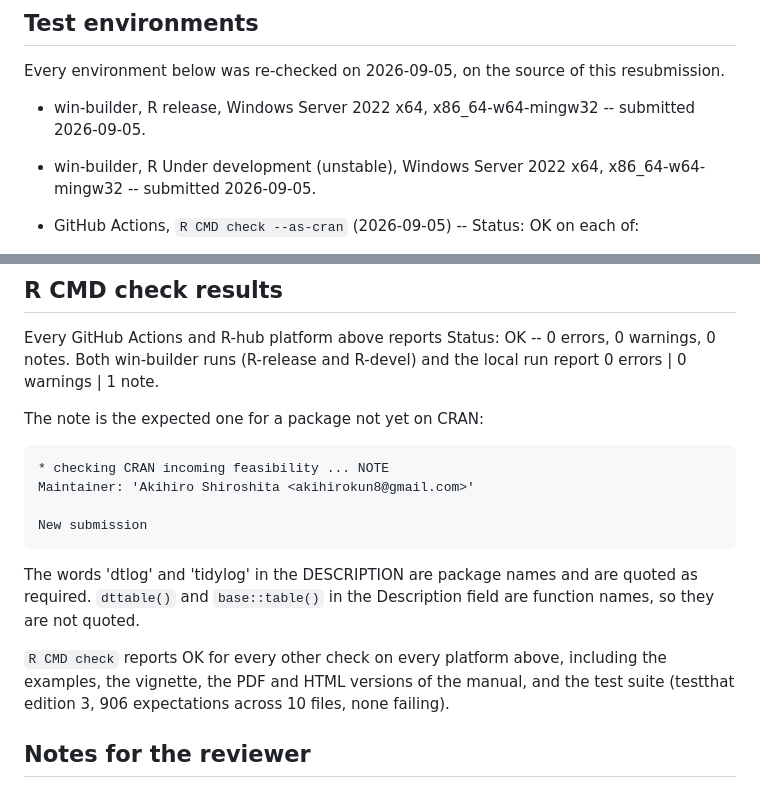
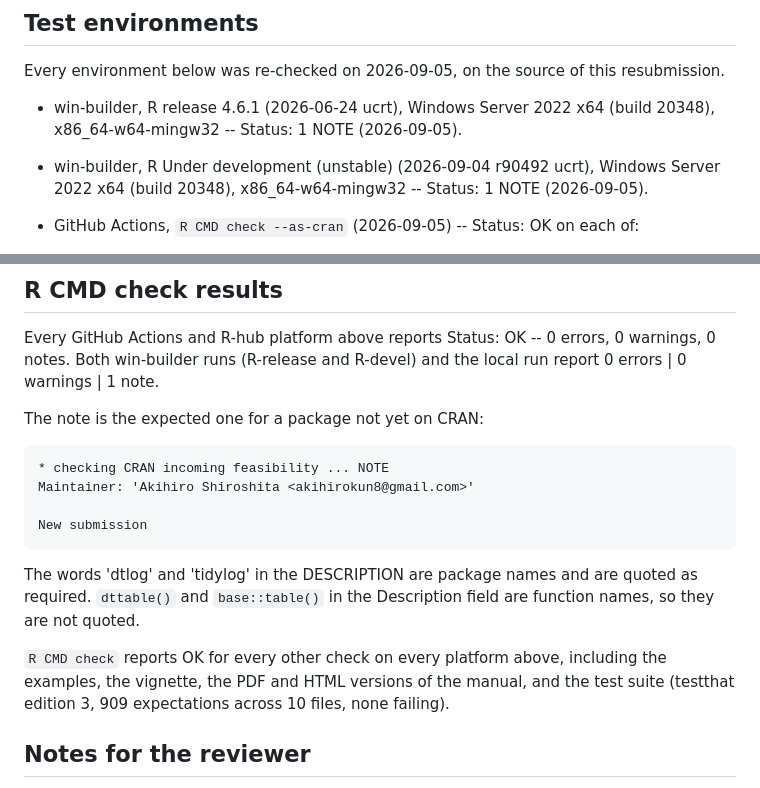
Before and after one commit to AkiShiroshita/dtlog, a Markdown page: cran-comments.md, 2 parts joined by grey strips. GitHub-like rendering.

Commit message:
Record the win-builder results for the resubmission
Both runs report Status: 1 NOTE, the new-submission note alone:
R-release 4.6.1 (2026-06-24 ucrt) and R-devel (2026-09-04 r90492 ucrt),
Windows Server 2022 x64 (build 20348).

The test count goes from 906 to 909, the three expectations added with
the dt_log() default-path test.

Co-Authored-By: Claude Opus 5 <noreply@anthropic.com>
Claude-Session: https://claude.ai/code/session_011nM9nqAeMryqWxS7Us9S4z

````diff
--- a/cran-comments.md
+++ b/cran-comments.md
@@ -41,11 +41,12 @@ This is the first submission of 'dtlog' (version 0.1.0).
 Every environment below was re-checked on 2026-09-05, on the source of this
 resubmission.
 
-* win-builder, R release, Windows Server 2022 x64, x86_64-w64-mingw32 --
-  submitted 2026-09-05.
+* win-builder, R release 4.6.1 (2026-06-24 ucrt), Windows Server 2022 x64
+  (build 20348), x86_64-w64-mingw32 -- Status: 1 NOTE (2026-09-05).
 
-* win-builder, R Under development (unstable), Windows Server 2022 x64,
-  x86_64-w64-mingw32 -- submitted 2026-09-05.
+* win-builder, R Under development (unstable) (2026-09-04 r90492 ucrt),
+  Windows Server 2022 x64 (build 20348), x86_64-w64-mingw32 -- Status: 1 NOTE
+  (2026-09-05).
 
 * GitHub Actions, `R CMD check --as-cran` (2026-09-05) -- Status: OK on each
   of:
@@ -76,11 +77,6 @@ Every GitHub Actions and R-hub platform above reports Status: OK -- 0 errors,
 0 warnings, 0 notes. Both win-builder runs (R-release and R-devel) and the
 local run report 0 errors | 0 warnings | 1 note.
 
-<!-- TODO before sending: the win-builder runs of 2026-09-05 are still in the
-     queue. Replace the two "submitted 2026-09-05" lines above with their R
-     versions and Status once the result mails arrive, and confirm the note is
-     the new-submission one. -->
-
 The note is the expected one for a package not yet on CRAN:
 
 ```
@@ -96,7 +92,7 @@ are function names, so they are not quoted.
 
 `R CMD check` reports OK for every other check on every platform above,
 including the examples, the vignette, the PDF and HTML versions of the manual,
-and the test suite (testthat edition 3, 906 expectations across 10 files, none
+and the test suite (testthat edition 3, 909 expectations across 10 files, none
 failing).
 
 ## Notes for the reviewer
````
